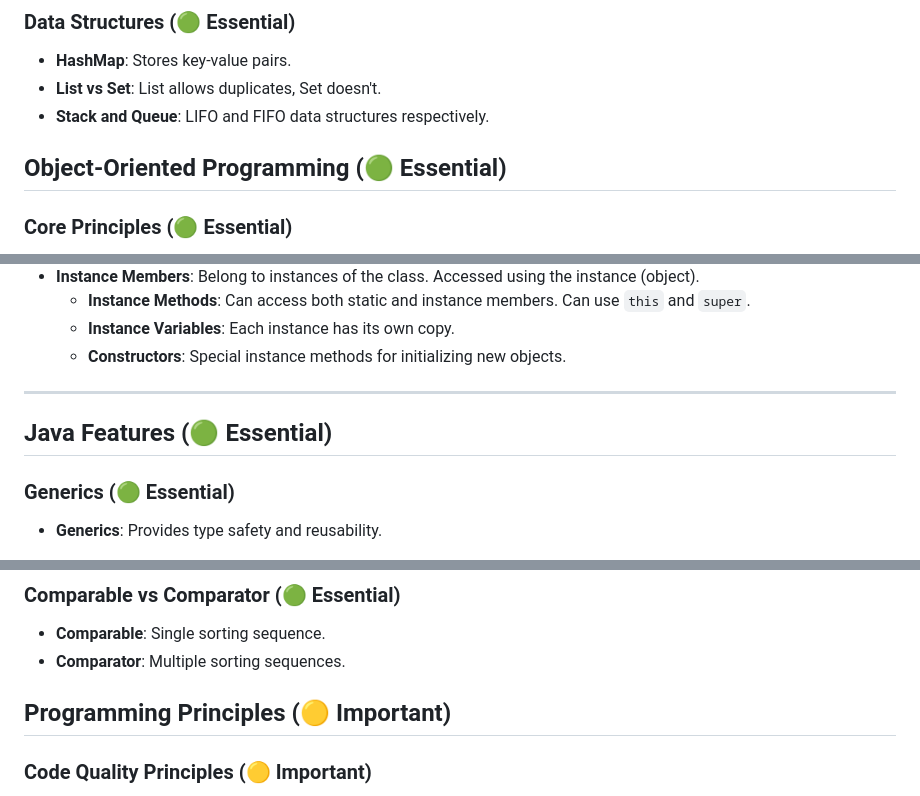
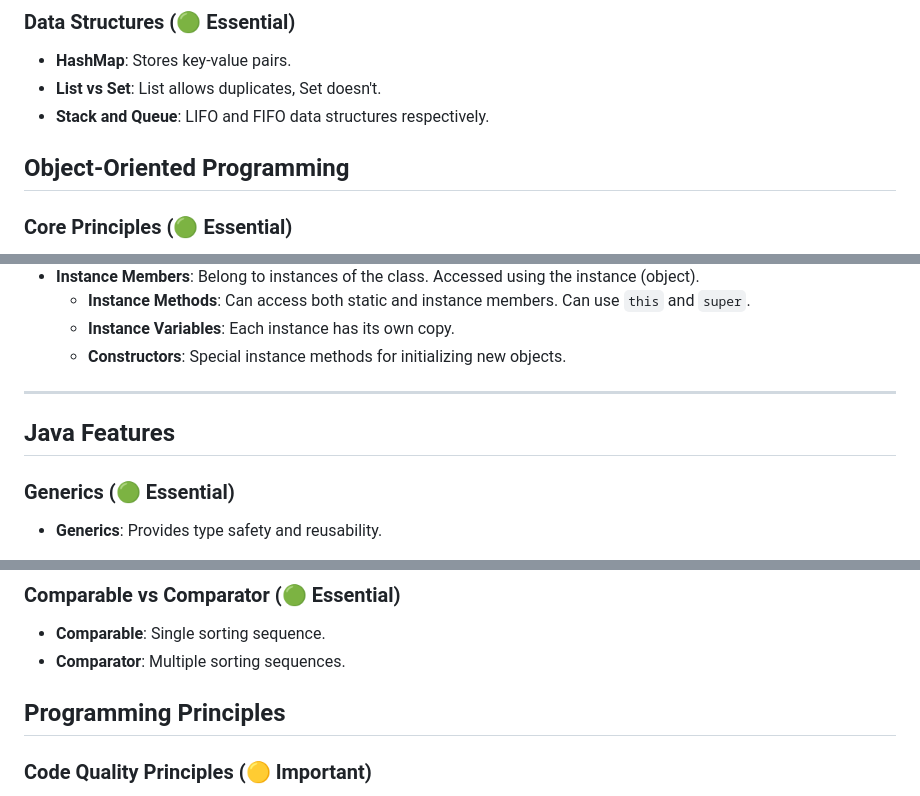
Before and after one commit to deanOfWalls/cheatSheets, a Markdown page: STUDY.MD, 3 parts joined by grey strips. Drawn GitHub-style.

Commit message:
Update STUDY.MD
Updated tags

```diff
--- a/STUDY.MD
+++ b/STUDY.MD
@@ -45,5 +51,6 @@
 - **List vs Set**: List allows duplicates, Set doesn't.
 - **Stack and Queue**: LIFO and FIFO data structures respectively.
 
-## Object-Oriented Programming (🟢 Essential)
+<a id="object-oriented-programming"></a>
+## Object-Oriented Programming
 
@@ -72,5 +82,6 @@
 
 ---
 
-## Java Features (🟢 Essential)
+<a id="java-features"></a>
+## Java Features
 
@@ -88,5 +103,6 @@
 - **Comparable**: Single sorting sequence.
 - **Comparator**: Multiple sorting sequences.
 
-## Programming Principles (🟡 Important)
+<a id="programming-principles"></a>
+## Programming Principles
 
```
Also changed, not shown: other parts of STUDY.MD (+30 -3 lines).
